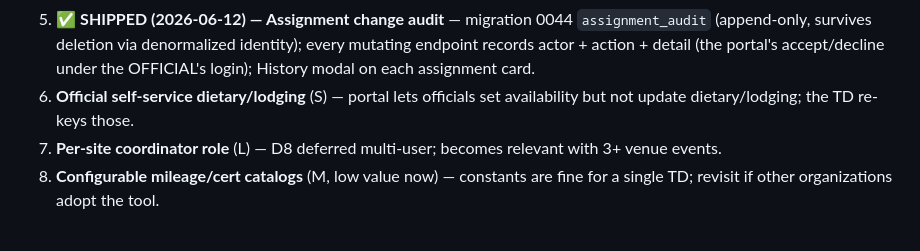
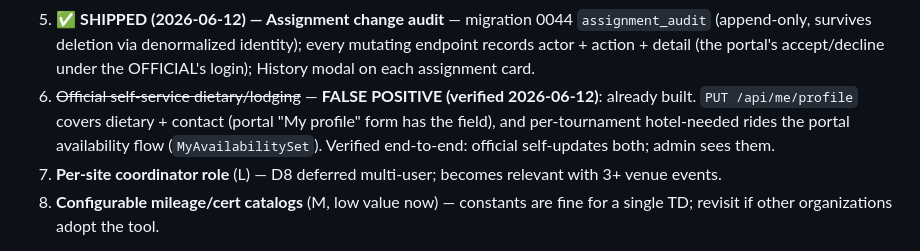
Before and after one commit to vkozyrev0/tennis-app, a Markdown page: docs/improvement-plan.md, the part around the change. GitHub-like rendering.

Commit message:
docs: P4 item 6 (self-service dietary/lodging) is a false positive — already built
Verified end-to-end: PUT /api/me/profile updates the official's own dietary
(portal "My profile" form), and per-tournament hotel-needed rides the portal
availability flow; the admin side sees both.

Co-Authored-By: Claude Fable 5 <noreply@anthropic.com>

```diff
--- a/docs/improvement-plan.md
+++ b/docs/improvement-plan.md
@@ -224,8 +224,11 @@ but the app has no live-operations surface:
    identity); every mutating endpoint records actor + action + detail (the
    portal's accept/decline under the OFFICIAL's login); History modal on each
    assignment card.
-6. **Official self-service dietary/lodging** (S) — portal lets officials set
-   availability but not update dietary/lodging; the TD re-keys those.
+6. ~~Official self-service dietary/lodging~~ — **FALSE POSITIVE (verified
+   2026-06-12)**: already built. `PUT /api/me/profile` covers dietary +
+   contact (portal "My profile" form has the field), and per-tournament
+   hotel-needed rides the portal availability flow (`MyAvailabilitySet`).
+   Verified end-to-end: official self-updates both; admin sees them.
 7. **Per-site coordinator role** (L) — D8 deferred multi-user; becomes relevant
    with 3+ venue events.
 8. **Configurable mileage/cert catalogs** (M, low value now) — constants are
```
